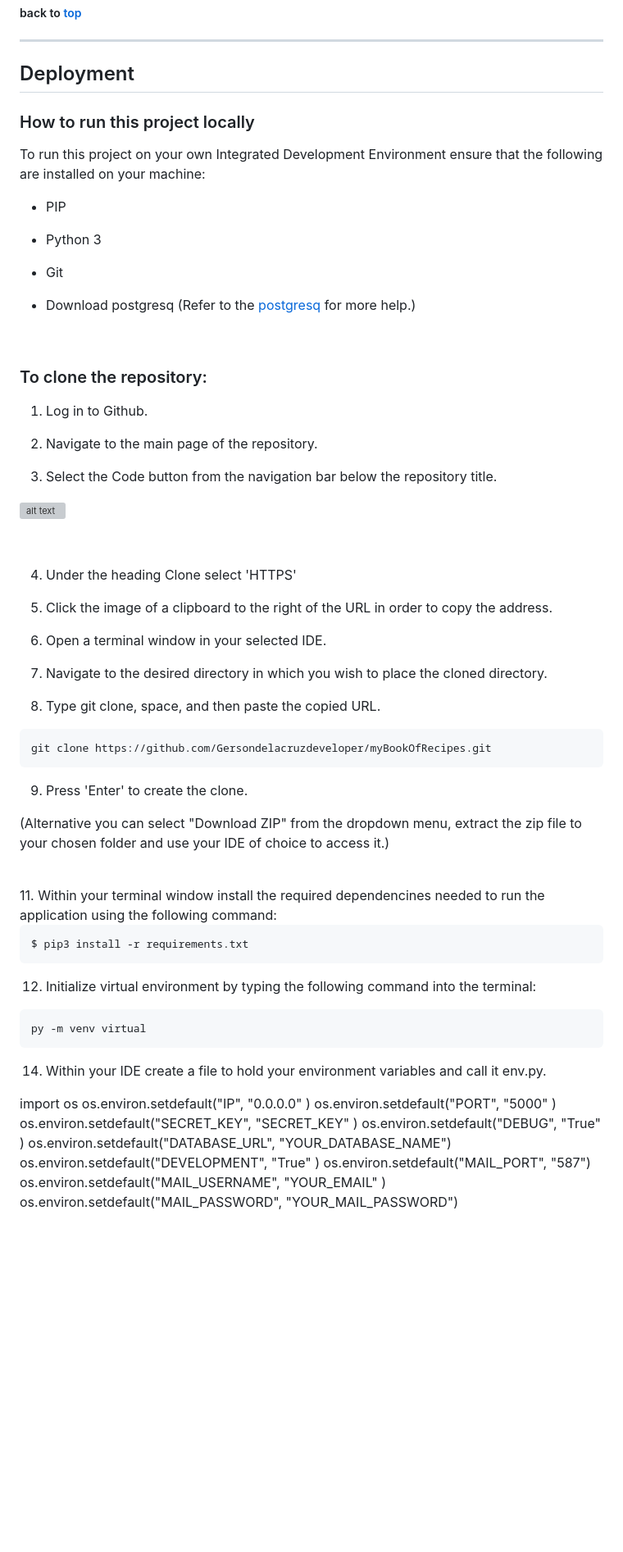
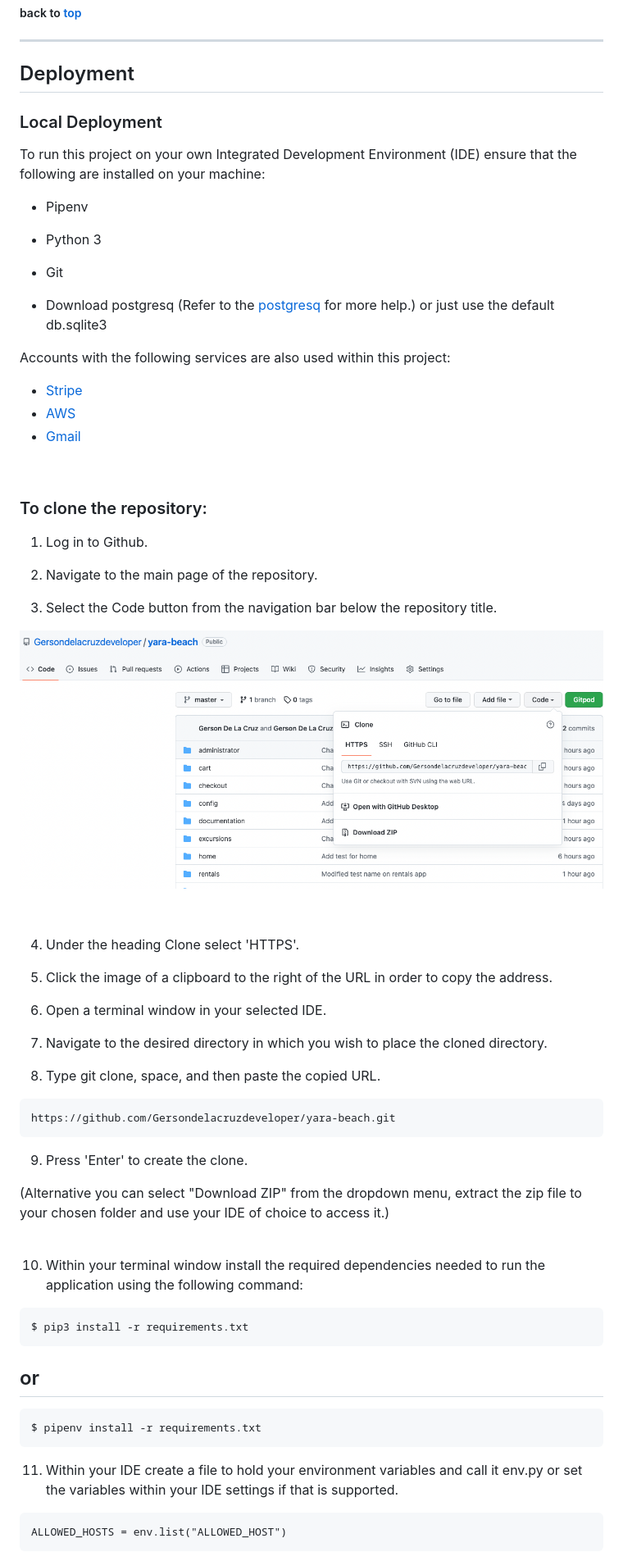
Before and after one commit to Gersondelacruzdeveloper/yara-beach, a Markdown page: README.md, the part around the change printed below. Shown: that part at 82% size. GitHub-like rendering; pictures changed too: documentation/readme-images/clone-or-download-menu.png (added); blank space fills up the shorter version; grey boxes are pictures that could not be loaded.

Commit message:
Add Local Deployment info in README.md file

````diff
--- a/README.md
+++ b/README.md
@@ -940,31 +940,40 @@ A detailed description of the testing process and the results achieved can be fo
 ---
 
 ## Deployment
-### How to run this project locally
 
-To run this project on your own Integrated Development Environment ensure that the
+### Local Deployment
+
+To run this project on your own Integrated Development Environment (IDE) ensure that the
 following are installed on your machine:
 
-- PIP
+- Pipenv
 - Python 3
 - Git
 
-- Download postgresq (Refer to the [postgresq](https://www.postgresql.org/download) for more help.)
+- Download postgresq (Refer to the [postgresq](https://www.postgresql.org/download) for more help.) or just use the default db.sqlite3
+
+Accounts with the following services are also used within this project:
+
+- [Stripe](https://www.stripe.com)
+- [AWS](https://aws.amazon.com/)
+- [Gmail](https://mail.google.com/)
+
 
 <br>
 
 ### To clone the repository:
+
 1. Log in to Github.
 
 2. Navigate to the main page of the repository.
 
 3. Select the Code button from the navigation bar below the repository title.
 
-![alt text](./myonlinerecipes/static/documentation/testing/github-clone-repo.png "Clone or Download Menu in GitHub.")
+![alt text](documentation/readme-images/clone-or-download-menu.png "Clone or Download Menu in GitHub.")
 
 <br>
 
-4. Under the heading Clone select 'HTTPS'
+4. Under the heading Clone select 'HTTPS'.
 
 5. Click the image of a clipboard to the right of the URL in order to copy the address.
 
@@ -974,34 +983,33 @@ following are installed on your machine:
 
 8. Type git clone, space, and then paste the copied URL.
 
+
 ```
-git clone https://github.com/Gersondelacruzdeveloper/myBookOfRecipes.git
+https://github.com/Gersondelacruzdeveloper/yara-beach.git
 ```
+
 9. Press 'Enter' to create the clone.
 
 (Alternative you can select "Download ZIP" from the dropdown menu, extract the zip file to your chosen folder and use your IDE of choice to access it.)
 
 <br>
-11. Within your terminal window install the required dependencines needed to run the application using the following command:
+
+10. Within your terminal window install the required dependencies needed to run the application using the following command:
 
 ```
 $ pip3 install -r requirements.txt
 ```
-12. Initialize virtual environment by typing the following command into the terminal:
-```python
-py -m venv virtual
+## or
+
 ```
-14. Within your IDE create a file to hold your environment variables and call it env.py.
+$ pipenv install -r requirements.txt
+```
+
+11. Within your IDE create a file to hold your environment variables and call it env.py or set the variables
+    within your IDE settings if that is supported.
 
 
-import os
-os.environ.setdefault("IP", "0.0.0.0" )
-os.environ.setdefault("PORT", "5000" )
-os.environ.setdefault("SECRET_KEY", "SECRET_KEY" )
-os.environ.setdefault("DEBUG", "True" )
-os.environ.setdefault("DATABASE_URL", "YOUR_DATABASE_NAME")
-os.environ.setdefault("DEVELOPMENT", "True" )
-os.environ.setdefault("MAIL_PORT", "587")
-os.environ.setdefault("MAIL_USERNAME", "YOUR_EMAIL" )
-os.environ.setdefault("MAIL_PASSWORD", "YOUR_MAIL_PASSWORD")
+```
+ALLOWED_HOSTS = env.list("ALLOWED_HOST")
+```
 
````
Also changed, not shown: other parts of README.md (+43 -3 lines).
